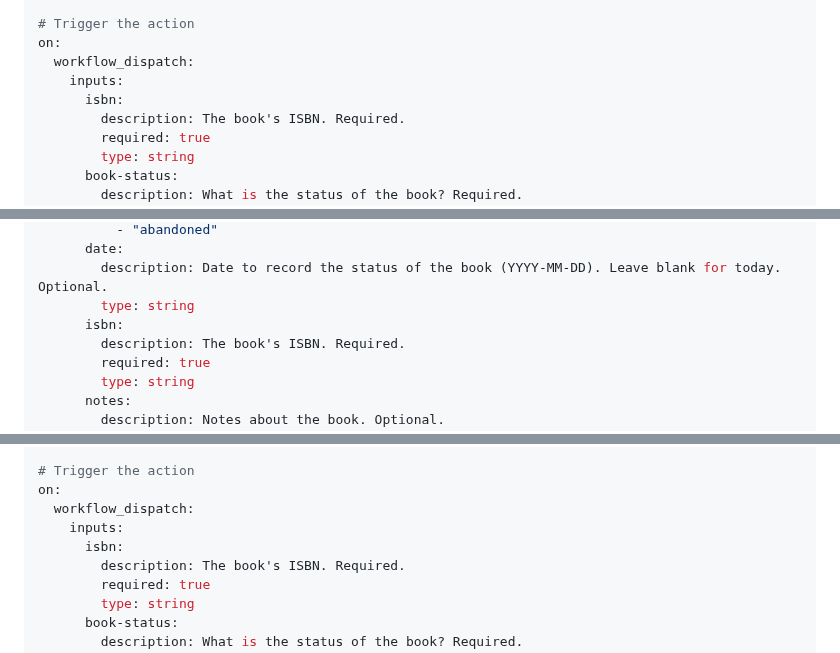
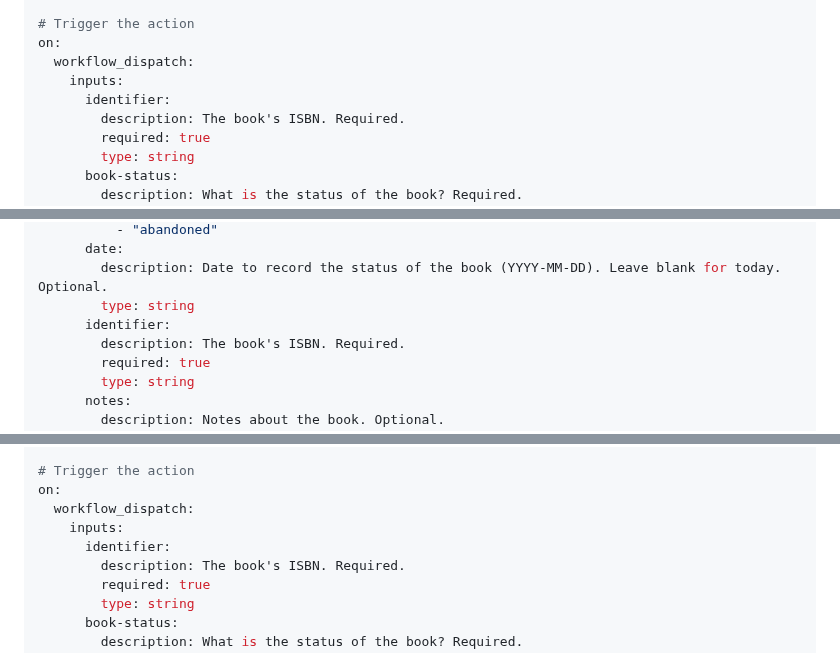
Before and after one commit to library-pals/read-action, a Markdown page: README.md, 3 parts joined by grey strips. Drawn GitHub-style; folded sections open.

Commit message:
Update documentation

```diff
--- a/README.md
+++ b/README.md
@@ -28,7 +28,7 @@ permissions:
 on:
   workflow_dispatch:
     inputs:
-      isbn:
+      identifier:
         description: The book's ISBN. Required.
         required: true
         type: string
@@ -119,7 +119,7 @@ on:
       date:
         description: Date to record the status of the book (YYYY-MM-DD). Leave blank for today. Optional.
         type: string
-      isbn:
+      identifier:
         description: The book's ISBN. Required.
         required: true
         type: string
@@ -215,7 +215,7 @@ permissions:
 on:
   workflow_dispatch:
     inputs:
-      isbn:
+      identifier:
         description: The book's ISBN. Required.
         required: true
         type: string
```
Also changed, not shown: other parts of README.md (+1 -1 lines).
